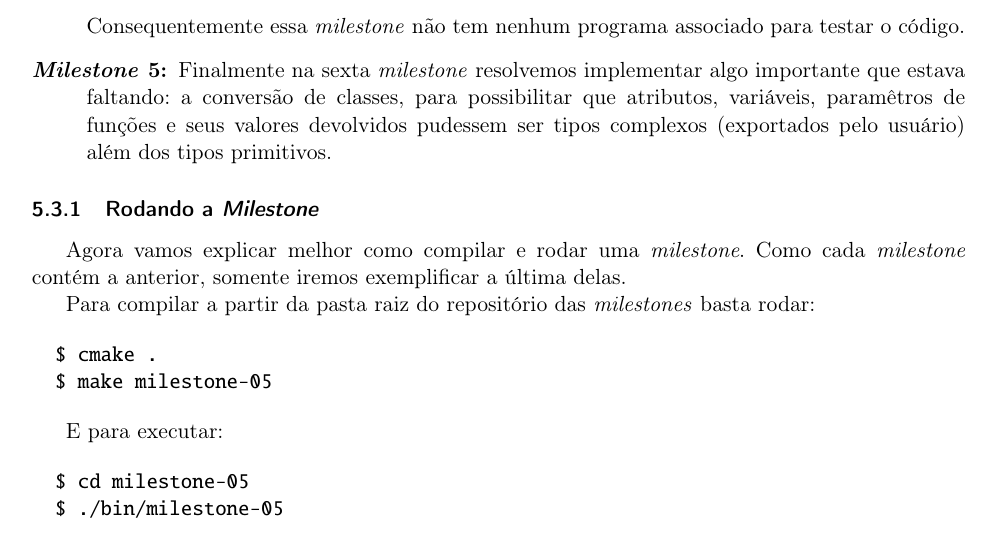
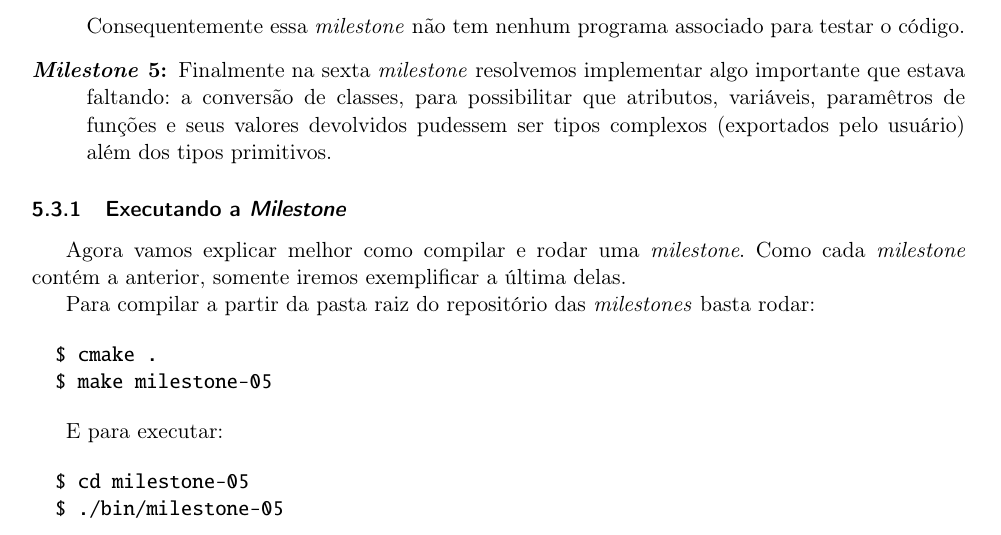
Before and after one commit to Kazuo256/ouroboros-monograph, a LaTeX book (monografia.tex, which reads cap-resultados.tex): part of page 52 of 67, cut so that both start at the same text. Compiled offline with pdfLaTeX.

Commit message:
RODA NÃO

```diff
--- a/cap-resultados.tex
+++ b/cap-resultados.tex
@@ -499,7 +499,7 @@ as funções adequadas.
 
 \end{description}
 
-\subsection{Rodando a \textit{Milestone}}
+\subsection{Executando a \textit{Milestone}}
 Agora vamos explicar melhor como compilar e rodar uma \textit{milestone}. Como cada
 \textit{milestone} contém a anterior, somente iremos exemplificar a última delas.
 
```
